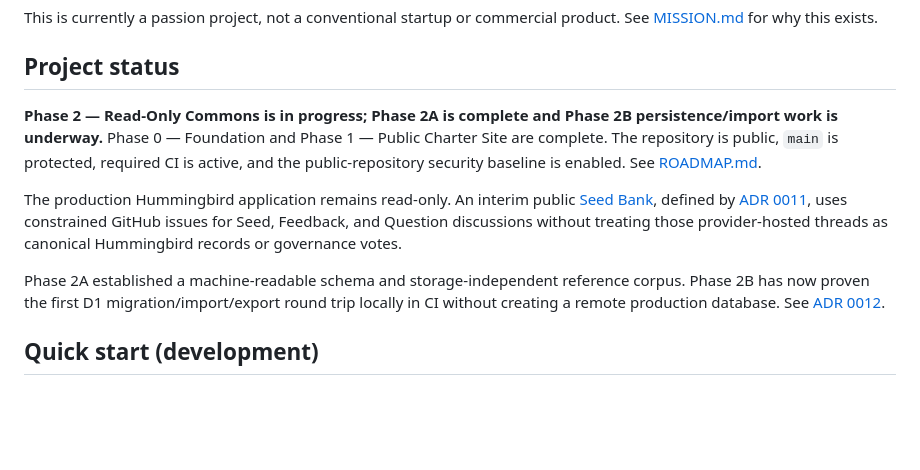
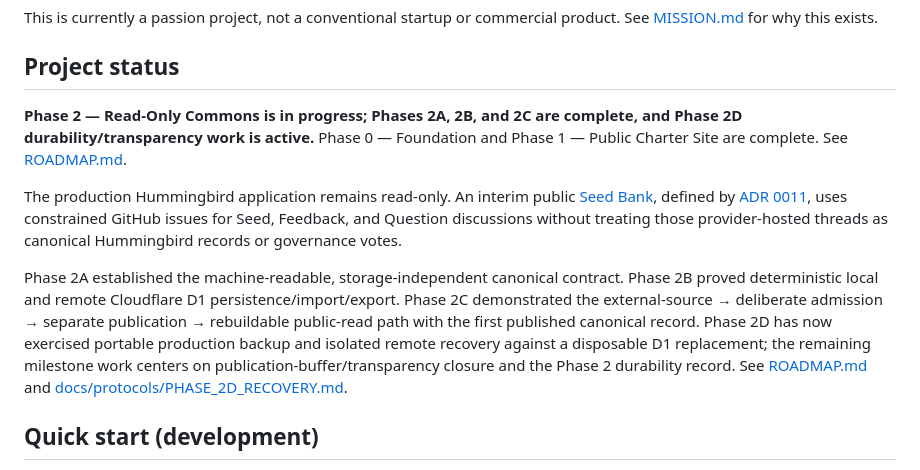
Before and after one commit to SunW0lf/hummingbird, a Markdown page: README.md, the part around the change. GitHub-like rendering; blank space fills up the shorter version.

Commit message:
Align README with active Phase 2D state

```diff
--- a/README.md
+++ b/README.md
@@ -8,11 +8,11 @@ This is currently a passion project, not a conventional startup or commercial pr
 
 ## Project status
 
-**Phase 2 — Read-Only Commons is in progress; Phase 2A is complete and Phase 2B persistence/import work is underway.** Phase 0 — Foundation and Phase 1 — Public Charter Site are complete. The repository is public, `main` is protected, required CI is active, and the public-repository security baseline is enabled. See [ROADMAP.md](ROADMAP.md).
+**Phase 2 — Read-Only Commons is in progress; Phases 2A, 2B, and 2C are complete, and Phase 2D durability/transparency work is active.** Phase 0 — Foundation and Phase 1 — Public Charter Site are complete. See [ROADMAP.md](ROADMAP.md).
 
 The production Hummingbird application remains read-only. An interim public [Seed Bank](https://datum.quest/seed-bank), defined by [ADR 0011](docs/decisions/0011-interim-seed-bank.md), uses constrained GitHub issues for Seed, Feedback, and Question discussions without treating those provider-hosted threads as canonical Hummingbird records or governance votes.
 
-Phase 2A established a machine-readable schema and storage-independent reference corpus. Phase 2B has now proven the first D1 migration/import/export round trip locally in CI without creating a remote production database. See [ADR 0012](docs/decisions/0012-reference-corpus-before-persistence.md).
+Phase 2A established the machine-readable, storage-independent canonical contract. Phase 2B proved deterministic local and remote Cloudflare D1 persistence/import/export. Phase 2C demonstrated the external-source → deliberate admission → separate publication → rebuildable public-read path with the first published canonical record. Phase 2D has now exercised portable production backup and isolated remote recovery against a disposable D1 replacement; the remaining milestone work centers on publication-buffer/transparency closure and the Phase 2 durability record. See [ROADMAP.md](ROADMAP.md) and [docs/protocols/PHASE_2D_RECOVERY.md](docs/protocols/PHASE_2D_RECOVERY.md).
 
 ## Quick start (development)
 
```
